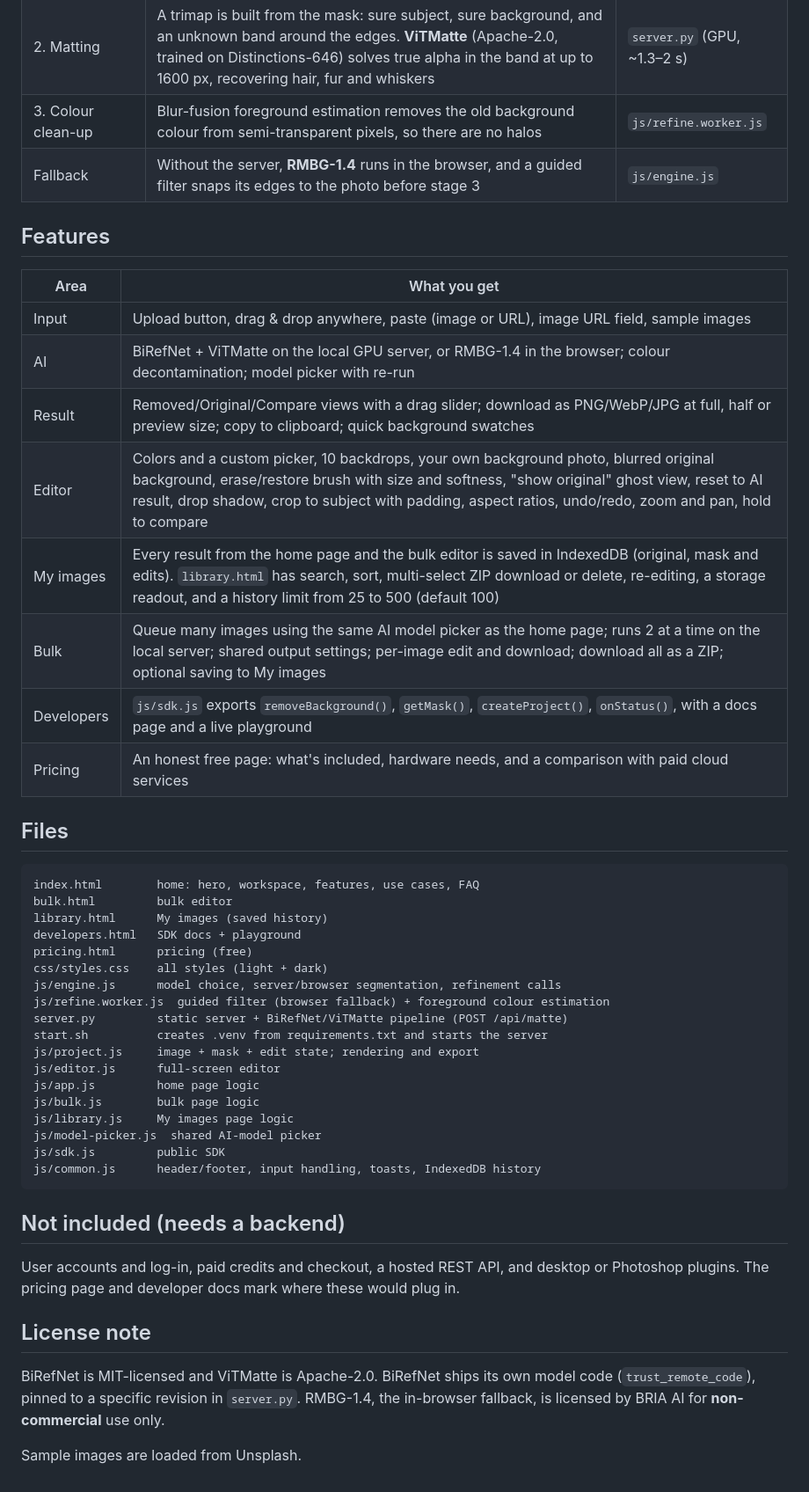
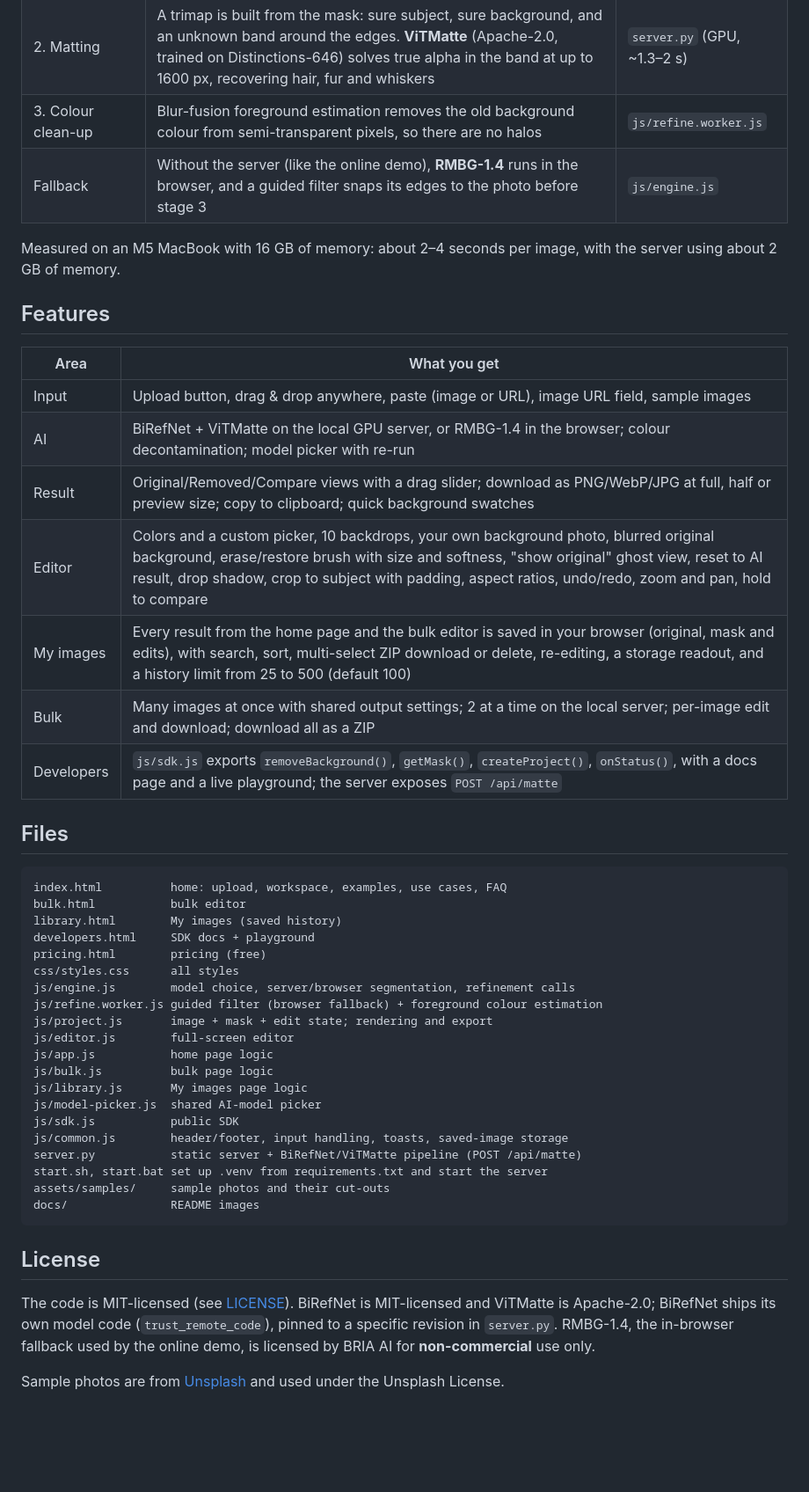
Before and after one commit to ihateSAS/lumacut, a Markdown page: README.md, the part around one of its changes. Shown at 88% size. Drawn GitHub-style; blank space fills up the shorter version.

````diff
--- a/README.md
+++ b/README.md
@@ -22,7 +80,9 @@ Without the server (for example on a static host) the app falls back to RMBG-1.4
 | 1. Segmentation | **BiRefNet** (MIT) finds the subject, giving a 1024×1024 probability mask | `server.py` (GPU, ~0.7 s) |
 | 2. Matting | A trimap is built from the mask: sure subject, sure background, and an unknown band around the edges. **ViTMatte** (Apache-2.0, trained on Distinctions-646) solves true alpha in the band at up to 1600 px, recovering hair, fur and whiskers | `server.py` (GPU, ~1.3–2 s) |
 | 3. Colour clean-up | Blur-fusion foreground estimation removes the old background colour from semi-transparent pixels, so there are no halos | `js/refine.worker.js` |
-| Fallback | Without the server, **RMBG-1.4** runs in the browser, and a guided filter snaps its edges to the photo before stage 3 | `js/engine.js` |
+| Fallback | Without the server (like the online demo), **RMBG-1.4** runs in the browser, and a guided filter snaps its edges to the photo before stage 3 | `js/engine.js` |
+
+Measured on an M5 MacBook with 16 GB of memory: about 2–4 seconds per image, with the server using about 2 GB of memory.
 
 ## Features
 
@@ -30,42 +90,39 @@ Without the server (for example on a static host) the app falls back to RMBG-1.4
 | --- | --- |
 | Input | Upload button, drag & drop anywhere, paste (image or URL), image URL field, sample images |
 | AI | BiRefNet + ViTMatte on the local GPU server, or RMBG-1.4 in the browser; colour decontamination; model picker with re-run |
-| Result | Removed/Original/Compare views with a drag slider; download as PNG/WebP/JPG at full, half or preview size; copy to clipboard; quick background swatches |
+| Result | Original/Removed/Compare views with a drag slider; download as PNG/WebP/JPG at full, half or preview size; copy to clipboard; quick background swatches |
 | Editor | Colors and a custom picker, 10 backdrops, your own background photo, blurred original background, erase/restore brush with size and softness, "show original" ghost view, reset to AI result, drop shadow, crop to subject with padding, aspect ratios, undo/redo, zoom and pan, hold to compare |
-| My images | Every result from the home page and the bulk editor is saved in IndexedDB (original, mask and edits). `library.html` has search, sort, multi-select ZIP download or delete, re-editing, a storage readout, and a history limit from 25 to 500 (default 100) |
-| Bulk | Queue many images using the same AI model picker as the home page; runs 2 at a time on the local server; shared output settings; per-image edit and download; download all as a ZIP; optional saving to My images |
-| Developers | `js/sdk.js` exports `removeBackground()`, `getMask()`, `createProject()`, `onStatus()`, with a docs page and a live playground |
-| Pricing | An honest free page: what's included, hardware needs, and a comparison with paid cloud services |
+| My images | Every result from the home page and the bulk editor is saved in your browser (original, mask and edits), with search, sort, multi-select ZIP download or delete, re-editing, a storage readout, and a history limit from 25 to 500 (default 100) |
+| Bulk | Many images at once with shared output settings; 2 at a time on the local server; per-image edit and download; download all as a ZIP |
+| Developers | `js/sdk.js` exports `removeBackground()`, `getMask()`, `createProject()`, `onStatus()`, with a docs page and a live playground; the server exposes `POST /api/matte` |
 
 ## Files
 
 ```
-index.html        home: hero, workspace, features, use cases, FAQ
-bulk.html         bulk editor
-library.html      My images (saved history)
-developers.html   SDK docs + playground
-pricing.html      pricing (free)
-css/styles.css    all styles (light + dark)
-js/engine.js      model choice, server/browser segmentation, refinement calls
-js/refine.worker.js  guided filter (browser fallback) + foreground colour estimation
-server.py         static server + BiRefNet/ViTMatte pipeline (POST /api/matte)
-start.sh          creates .venv from requirements.txt and starts the server
-js/project.js     image + mask + edit state; rendering and export
-js/editor.js      full-screen editor
-js/app.js         home page logic
-js/bulk.js        bulk page logic
-js/library.js     My images page logic
+index.html          home: upload, workspace, examples, use cases, FAQ
+bulk.html           bulk editor
+library.html        My images (saved history)
+developers.html     SDK docs + playground
+pricing.html        pricing (free)
+css/styles.css      all styles
+js/engine.js        model choice, server/browser segmentation, refinement calls
+js/refine.worker.js guided filter (browser fallback) + foreground colour estimation
+js/project.js       image + mask + edit state; rendering and export
+js/editor.js        full-screen editor
+js/app.js           home page logic
+js/bulk.js          bulk page logic
+js/library.js       My images page logic
 js/model-picker.js  shared AI-model picker
-js/sdk.js         public SDK
-js/common.js      header/footer, input handling, toasts, IndexedDB history
+js/sdk.js           public SDK
+js/common.js        header/footer, input handling, toasts, saved-image storage
+server.py           static server + BiRefNet/ViTMatte pipeline (POST /api/matte)
+start.sh, start.bat set up .venv from requirements.txt and start the server
+assets/samples/     sample photos and their cut-outs
+docs/               README images
 ```
 
-## Not included (needs a backend)
+## License
 
-User accounts and log-in, paid credits and checkout, a hosted REST API, and desktop or Photoshop plugins. The pricing page and developer docs mark where these would plug in.
+The code is MIT-licensed (see [LICENSE](LICENSE)). BiRefNet is MIT-licensed and ViTMatte is Apache-2.0; BiRefNet ships its own model code (`trust_remote_code`), pinned to a specific revision in `server.py`. RMBG-1.4, the in-browser fallback used by the online demo, is licensed by BRIA AI for **non-commercial** use only.
 
-## License note
-
-BiRefNet is MIT-licensed and ViTMatte is Apache-2.0. BiRefNet ships its own model code (`trust_remote_code`), pinned to a specific revision in `server.py`. RMBG-1.4, the in-browser fallback, is licensed by BRIA AI for **non-commercial** use only.
-
-Sample images are loaded from Unsplash.
+Sample photos are from [Unsplash](https://unsplash.com) and used under the Unsplash License.
````
Also changed, not shown: other parts of README.md (+63 -5 lines), docs/before-after.jpg (added), docs/screenshot.jpg (added), 8 other files.
